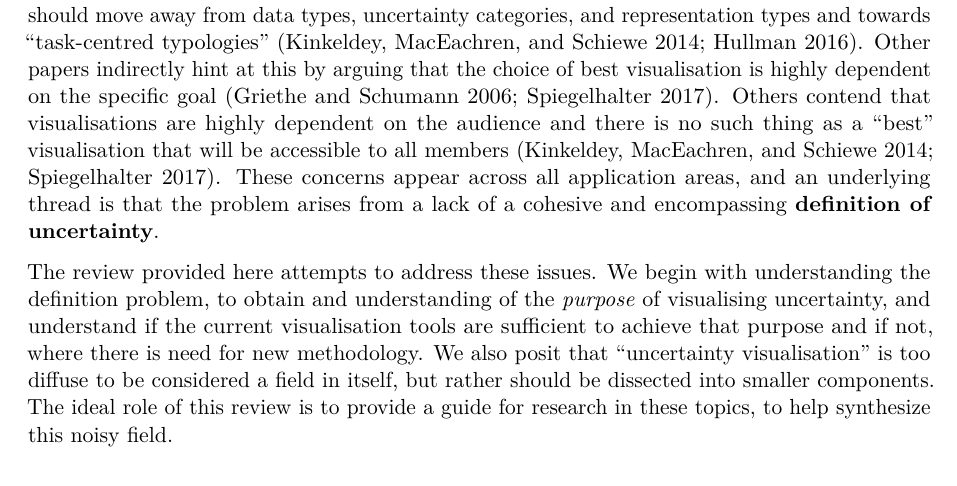
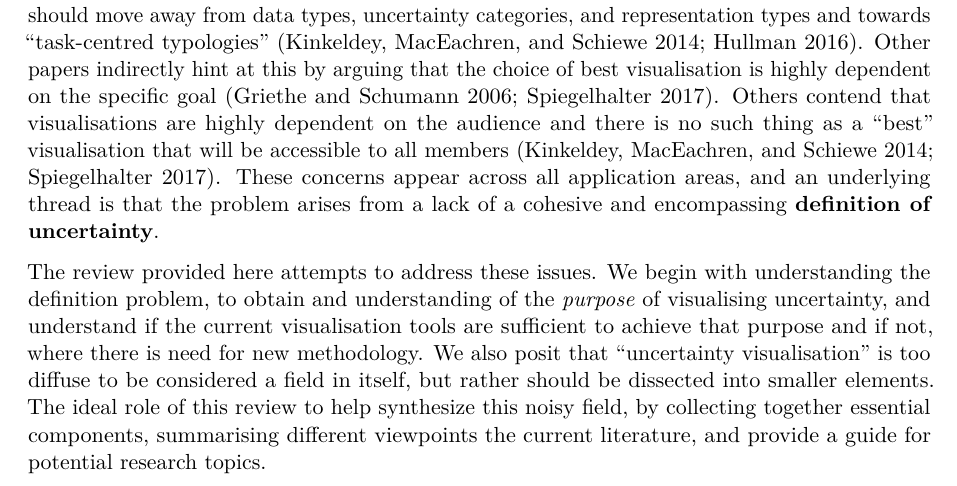
Before and after one commit to harriet-mason/ARSA-UncertaintyLitReview, a Quarto document (paper.qmd): part of page 2 of 41, cut so that both start at the same text. Rendered offline with R 4.5, knitr and Pandoc in place of Quarto, then LaTeX, with nearby package versions.

Commit message:
small re-wording of last intro paragraph

```diff
--- a/paper.qmd
+++ b/paper.qmd
@@ -62,7 +62,7 @@ There are several reasons provided to explain the difficulty in generalising <!-
 
 <!--This review believe all these sources of noise have a single root cause, a lack of a cohesive and encompassing definition of uncertainty. The absence of an encompassing definition of uncertainty is mentioned by every uncertainty visualisation directly [@Spiegelhalter2017; @Griethe2006] or indirectly by describing a myriad of ways it can be considered in the literature [@Kinkeldey2014; @Hullman2016], although it is never commented on as a source of the noise in the field.-->
 
-The review provided here attempts to address these issues. We begin with understanding the definition problem, to obtain and understanding of the *purpose* of visualising uncertainty, and understand if the current visualisation tools are sufficient to achieve that purpose and if not, where there is need for new methodology. We also posit that "uncertainty visualisation" is too diffuse to be considered a field in itself, but rather should be dissected into smaller components. The ideal role of this review is to provide a guide for research in these topics, to help synthesize this noisy field. <!-- XXX Its not clear that these last two sentences are helpful here.--> <!-- In understanding this purpose, we will also consider whether or not "uncertainty visualisation" is a valid sub-field of visualisation itself, or if that distinction has only arisen as a by product of the confused definition of uncertainty. Ultimately, this paper should serve as a guide for future uncertainty visualisation authors to prevent their work from becoming noise in what is already an incredibly noisy field.-->
+The review provided here attempts to address these issues. We begin with understanding the definition problem, to obtain and understanding of the *purpose* of visualising uncertainty, and understand if the current visualisation tools are sufficient to achieve that purpose and if not, where there is need for new methodology. We also posit that "uncertainty visualisation" is too diffuse to be considered a field in itself, but rather should be dissected into smaller elements. The ideal role of this review to help synthesize this noisy field, by collecting together essential components, summarising different viewpoints the current literature, and provide a guide for potential research topics. <!-- In understanding this purpose, we will also consider whether or not "uncertainty visualisation" is a valid sub-field of visualisation itself, or if that distinction has only arisen as a by product of the confused definition of uncertainty. Ultimately, this paper should serve as a guide for future uncertainty visualisation authors to prevent their work from becoming noise in what is already an incredibly noisy field.-->
 
 # What is Uncertainty?
 ## Colloquial definitions
```
